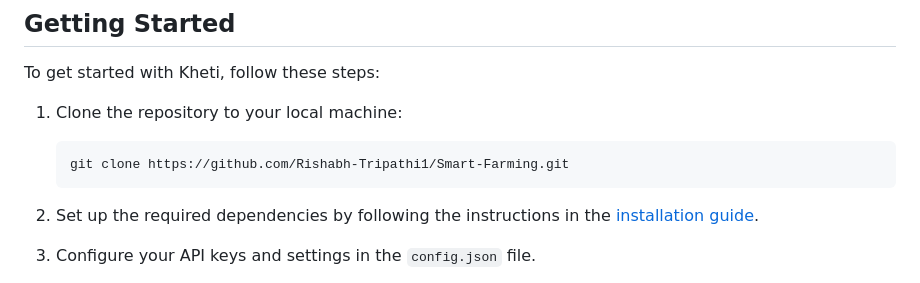
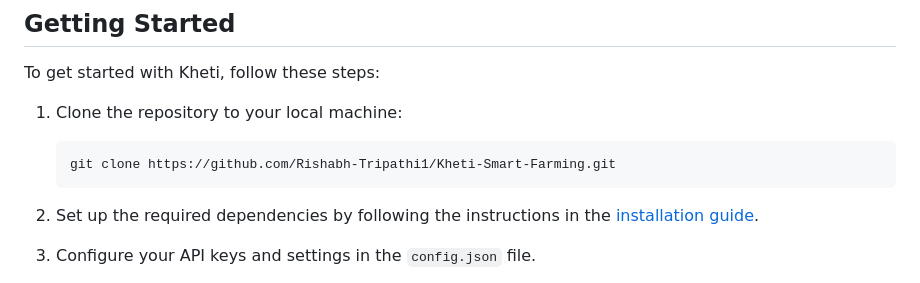
Before and after one commit to Rishabh-Tripathi1/Kheti-Smart-Farming, a Markdown page: README.md, the part around the change. Drawn GitHub-style.

````diff
--- a/README.md
+++ b/README.md
@@ -38,7 +38,7 @@ To get started with Kheti, follow these steps:
 
 1. Clone the repository to your local machine:
    ```
-   git clone https://github.com/Rishabh-Tripathi1/Smart-Farming.git
+   git clone https://github.com/Rishabh-Tripathi1/Kheti-Smart-Farming.git
    ```
 
 2. Set up the required dependencies by following the instructions in the [installation guide](docs/installation.md).
````
